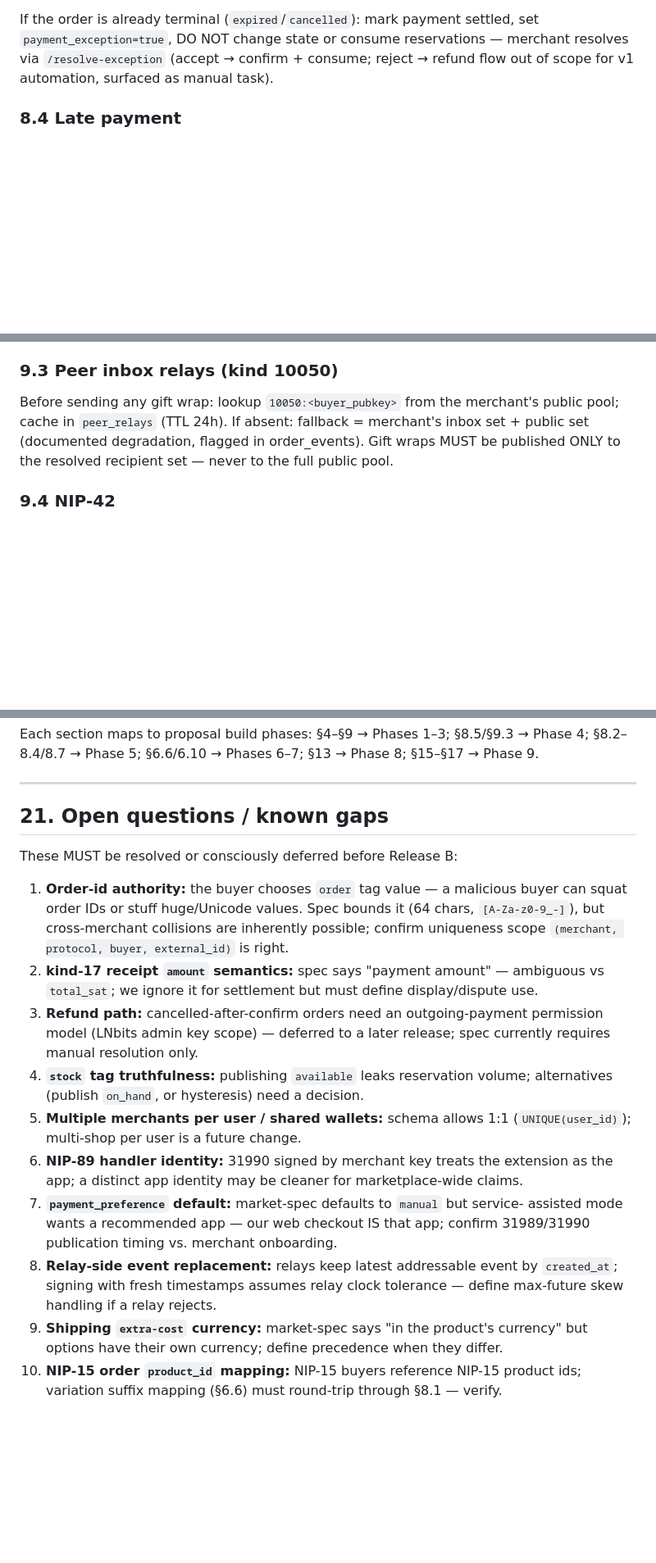
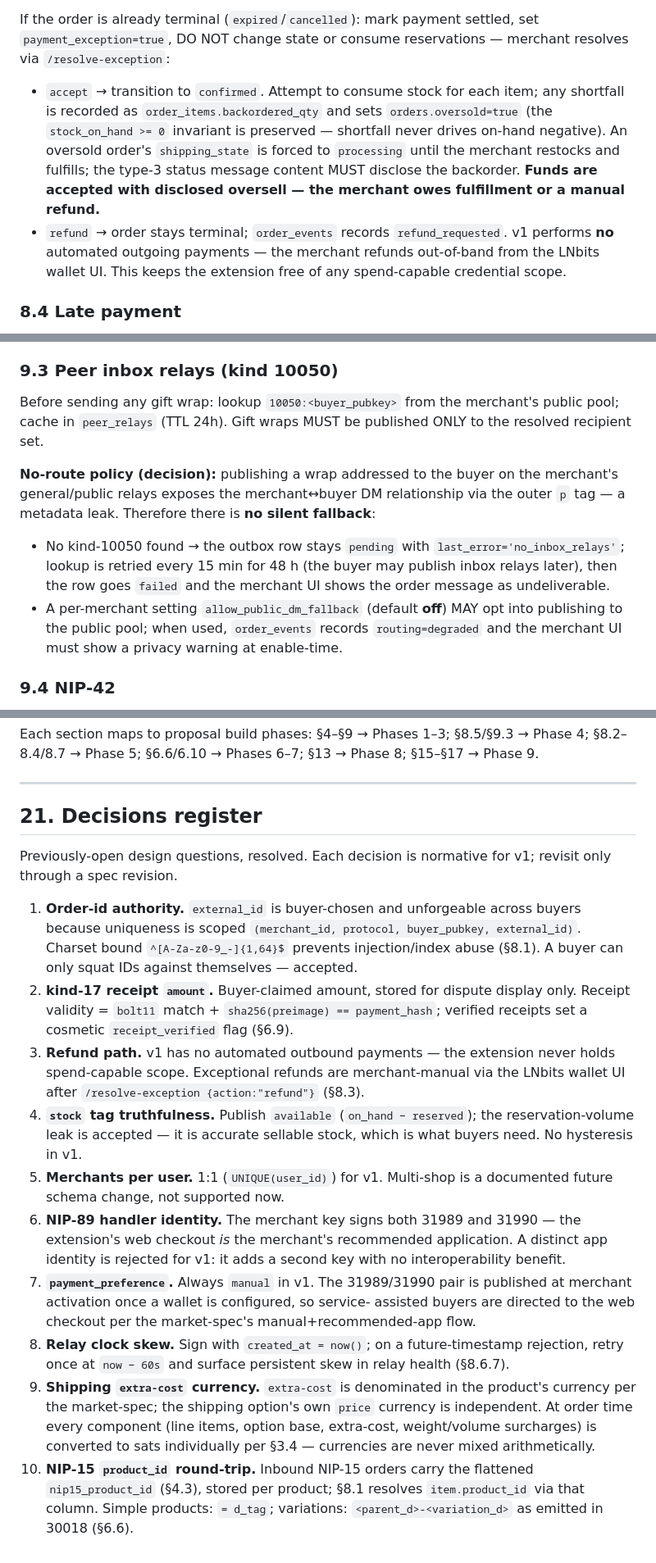
Before and after one commit to bitkarrot/gamma-proposal-site, a Markdown page: technical-specification.md, 3 parts joined by grey strips. Shown at 82% size. Drawn GitHub-style; blank space fills up the shorter version.

```diff
--- a/technical-specification.md
+++ b/technical-specification.md
@@ -659,8 +683,19 @@ One transaction:
 
 If the order is already terminal (`expired`/`cancelled`): mark payment settled, set
 `payment_exception=true`, DO NOT change state or consume reservations — merchant
-resolves via `/resolve-exception` (accept → confirm + consume; reject → refund
-flow out of scope for v1 automation, surfaced as manual task).
+resolves via `/resolve-exception`:
+
+- `accept` → transition to `confirmed`. Attempt to consume stock for each item;
+  any shortfall is recorded as `order_items.backordered_qty` and sets
+  `orders.oversold=true` (the `stock_on_hand >= 0` invariant is preserved —
+  shortfall never drives on-hand negative). An oversold order's `shipping_state`
+  is forced to `processing` until the merchant restocks and fulfills; the type-3
+  status message content MUST disclose the backorder. **Funds are accepted with
+  disclosed oversell — the merchant owes fulfillment or a manual refund.**
+- `refund` → order stays terminal; `order_events` records `refund_requested`.
+  v1 performs **no** automated outgoing payments — the merchant refunds
+  out-of-band from the LNbits wallet UI. This keeps the extension free of any
+  spend-capable credential scope.
 
 ### 8.4 Late payment
 
@@ -763,9 +806,21 @@ subscription session time, not event time.
 ### 9.3 Peer inbox relays (kind 10050)
 
 Before sending any gift wrap: lookup `10050:<buyer_pubkey>` from the merchant's
-public pool; cache in `peer_relays` (TTL 24h). If absent: fallback = merchant's
-inbox set + public set (documented degradation, flagged in order_events). Gift wraps
-MUST be published ONLY to the resolved recipient set — never to the full public pool.
+public pool; cache in `peer_relays` (TTL 24h). Gift wraps MUST be published ONLY
+to the resolved recipient set.
+
+**No-route policy (decision):** publishing a wrap addressed to the buyer on the
+merchant's general/public relays exposes the merchant↔buyer DM relationship via
+the outer `p` tag — a metadata leak. Therefore there is **no silent fallback**:
+
+- No kind-10050 found → the outbox row stays `pending` with
+  `last_error='no_inbox_relays'`; lookup is retried every 15 min for 48 h (the
+  buyer may publish inbox relays later), then the row goes `failed` and the
+  merchant UI shows the order message as undeliverable.
+- A per-merchant setting `allow_public_dm_fallback` (default **off**) MAY opt
+  into publishing to the public pool; when used, `order_events` records
+  `routing=degraded` and the merchant UI must show a privacy warning at
+  enable-time.
 
 ### 9.4 NIP-42
 
@@ -972,32 +1038,43 @@ Each section maps to proposal build phases: §4–§9 → Phases 1–3; §8.5/§
 
 ---
 
-## 21. Open questions / known gaps
+## 21. Decisions register
 
-These MUST be resolved or consciously deferred before Release B:
+Previously-open design questions, resolved. Each decision is normative for v1;
+revisit only through a spec revision.
 
-1. **Order-id authority:** the buyer chooses `order` tag value — a malicious buyer
-   can squat order IDs or stuff huge/Unicode values. Spec bounds it (64 chars,
-   `[A-Za-z0-9_-]`), but cross-merchant collisions are inherently possible; confirm
-   uniqueness scope `(merchant, protocol, buyer, external_id)` is right.
-2. **kind-17 receipt `amount` semantics:** spec says "payment amount" — ambiguous
-   vs `total_sat`; we ignore it for settlement but must define display/dispute use.
-3. **Refund path:** cancelled-after-confirm orders need an outgoing-payment
-   permission model (LNbits admin key scope) — deferred to a later release; spec
-   currently requires manual resolution only.
-4. **`stock` tag truthfulness:** publishing `available` leaks reservation volume;
-   alternatives (publish `on_hand`, or hysteresis) need a decision.
-5. **Multiple merchants per user / shared wallets:** schema allows 1:1
-   (`UNIQUE(user_id)`); multi-shop per user is a future change.
-6. **NIP-89 handler identity:** 31990 signed by merchant key treats the extension as
-   the app; a distinct app identity may be cleaner for marketplace-wide claims.
-7. **`payment_preference` default:** market-spec defaults to `manual` but service-
-   assisted mode wants a recommended app — our web checkout IS that app; confirm
-   31989/31990 publication timing vs. merchant onboarding.
-8. **Relay-side event replacement:** relays keep latest addressable event by
-   `created_at`; signing with fresh timestamps assumes relay clock tolerance —
-   define max-future skew handling if a relay rejects.
-9. **Shipping `extra-cost` currency:** market-spec says "in the product's currency"
-   but options have their own currency; define precedence when they differ.
-10. **NIP-15 order `product_id` mapping:** NIP-15 buyers reference NIP-15 product
-    ids; variation suffix mapping (§6.6) must round-trip through §8.1 — verify.
+1. **Order-id authority.** `external_id` is buyer-chosen and unforgeable across
+   buyers because uniqueness is scoped `(merchant_id, protocol, buyer_pubkey,
+   external_id)`. Charset bound `^[A-Za-z0-9_-]{1,64}$` prevents injection/index
+   abuse (§8.1). A buyer can only squat IDs against themselves — accepted.
+2. **kind-17 receipt `amount`.** Buyer-claimed amount, stored for dispute display
+   only. Receipt validity = `bolt11` match + `sha256(preimage) == payment_hash`;
+   verified receipts set a cosmetic `receipt_verified` flag (§6.9).
+3. **Refund path.** v1 has no automated outbound payments — the extension never
+   holds spend-capable scope. Exceptional refunds are merchant-manual via the
+   LNbits wallet UI after `/resolve-exception {action:"refund"}` (§8.3).
+4. **`stock` tag truthfulness.** Publish `available` (`on_hand − reserved`); the
+   reservation-volume leak is accepted — it is accurate sellable stock, which is
+   what buyers need. No hysteresis in v1.
+5. **Merchants per user.** 1:1 (`UNIQUE(user_id)`) for v1. Multi-shop is a
+   documented future schema change, not supported now.
+6. **NIP-89 handler identity.** The merchant key signs both 31989 and 31990 —
+   the extension's web checkout *is* the merchant's recommended application. A
+   distinct app identity is rejected for v1: it adds a second key with no
+   interoperability benefit.
+7. **`payment_preference`.** Always `manual` in v1. The 31989/31990 pair is
+   published at merchant activation once a wallet is configured, so service-
+   assisted buyers are directed to the web checkout per the market-spec's
+   manual+recommended-app flow.
+8. **Relay clock skew.** Sign with `created_at = now()`; on a future-timestamp
+   rejection, retry once at `now − 60s` and surface persistent skew in relay
+   health (§8.6.7).
+9. **Shipping `extra-cost` currency.** `extra-cost` is denominated in the
+   product's currency per the market-spec; the shipping option's own `price`
+   currency is independent. At order time every component (line items, option
+   base, extra-cost, weight/volume surcharges) is converted to sats
+   individually per §3.4 — currencies are never mixed arithmetically.
+10. **NIP-15 `product_id` round-trip.** Inbound NIP-15 orders carry the
+    flattened `nip15_product_id` (§4.3), stored per product; §8.1 resolves
+    `item.product_id` via that column. Simple products: `= d_tag`; variations:
+    `<parent_d>-<variation_d>` as emitted in 30018 (§6.6).
```
Also changed, not shown: other parts of technical-specification.md (+63 -20 lines).
